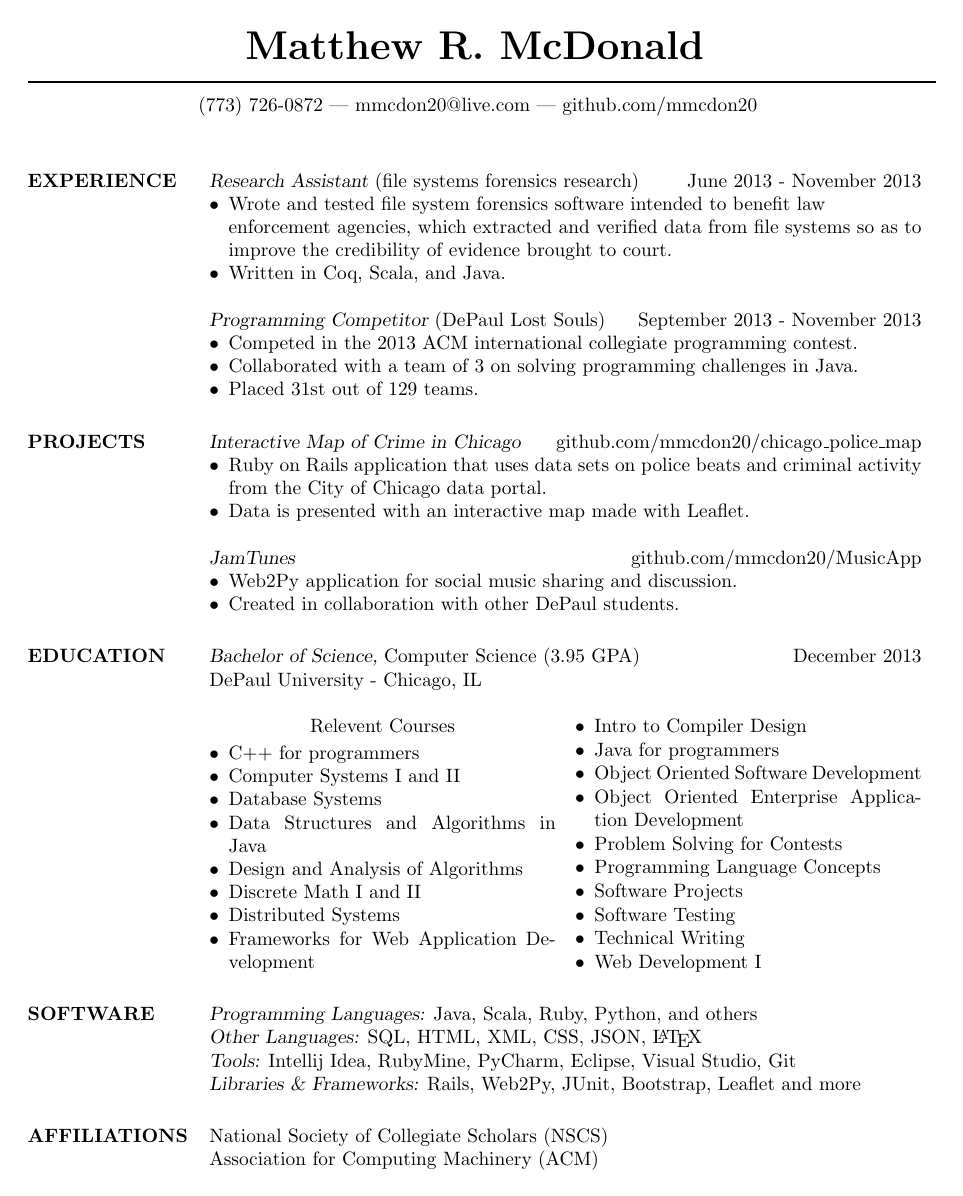
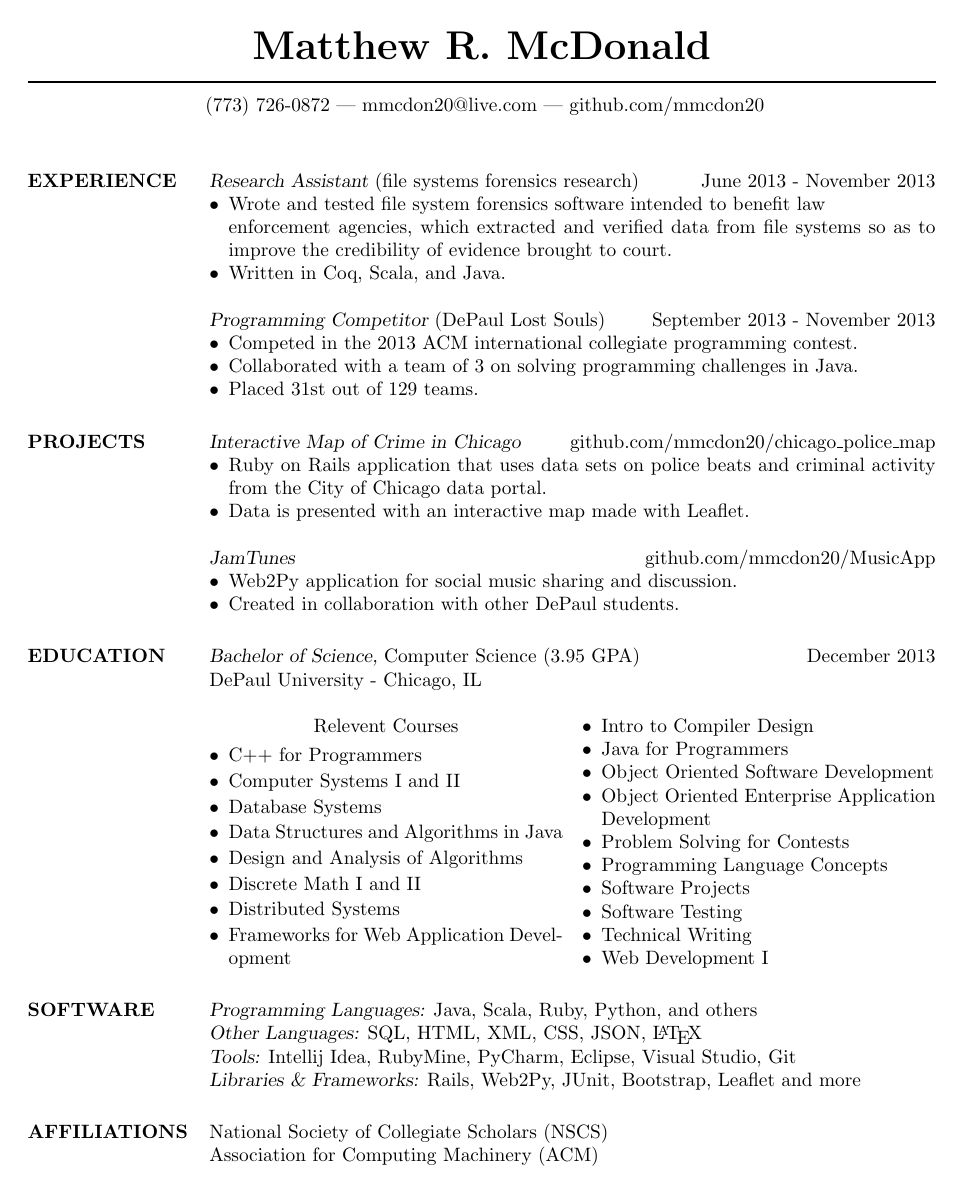
Before and after one commit to mmcdon20/resume, a LaTeX CV (resume_mcdonald_matthew.tex): the whole page. The pictures show the PDF file resume_mcdonald_matthew.pdf that the author committed with the source.

Commit message:
fixed capitalization reduced unnecessary code

```diff
--- a/resume_mcdonald_matthew.tex
+++ b/resume_mcdonald_matthew.tex
@@ -1,5 +1,4 @@
 \documentclass[margin]{res}
-\setlength{\textwidth}{5.1in}
 \usepackage{multicol}
 \usepackage[hidelinks]{hyperref}
 \setlength{\leftmargini}{10pt}
@@ -47,7 +46,7 @@
                 DePaul University - Chicago, IL
                 \begin{multicols}{2} \centerline{Relevent Courses}
                   \begin{itemize} \itemsep -2pt
-                    \item C++ for programmers
+                    \item C++ for Programmers
                     \item Computer Systems I and II
                     \item Database Systems
                     \item Data Structures and Algorithms in Java
@@ -56,7 +55,7 @@
                     \item Distributed Systems
                     \item Frameworks for Web Application Development
                     \item Intro to Compiler Design
-                    \item Java for programmers
+                    \item Java for Programmers
                     \item Object Oriented Software Development
                     \item Object Oriented Enterprise Application Development
                     \item Problem Solving for Contests
```
Also changed, not shown: resume_mcdonald_matthew.pdf.
